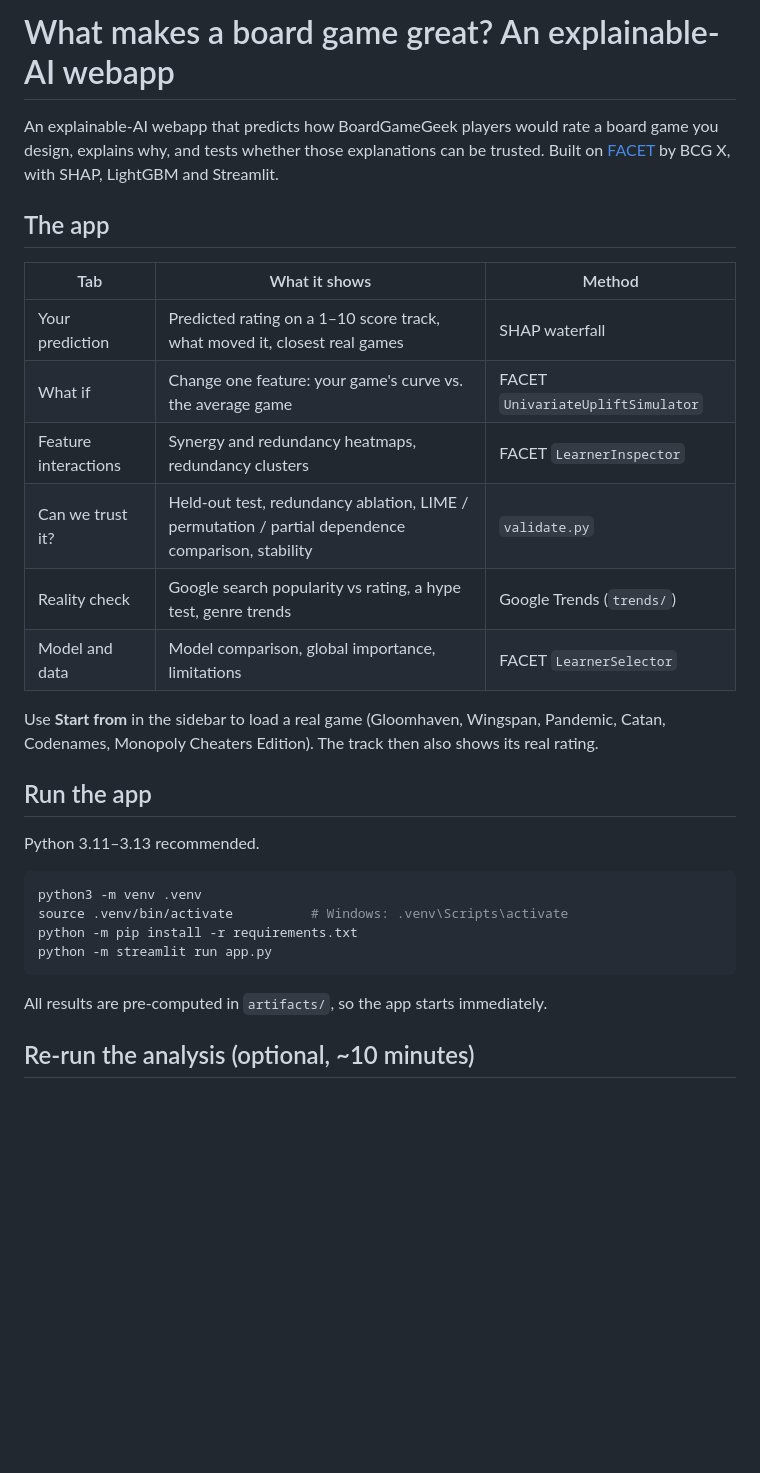
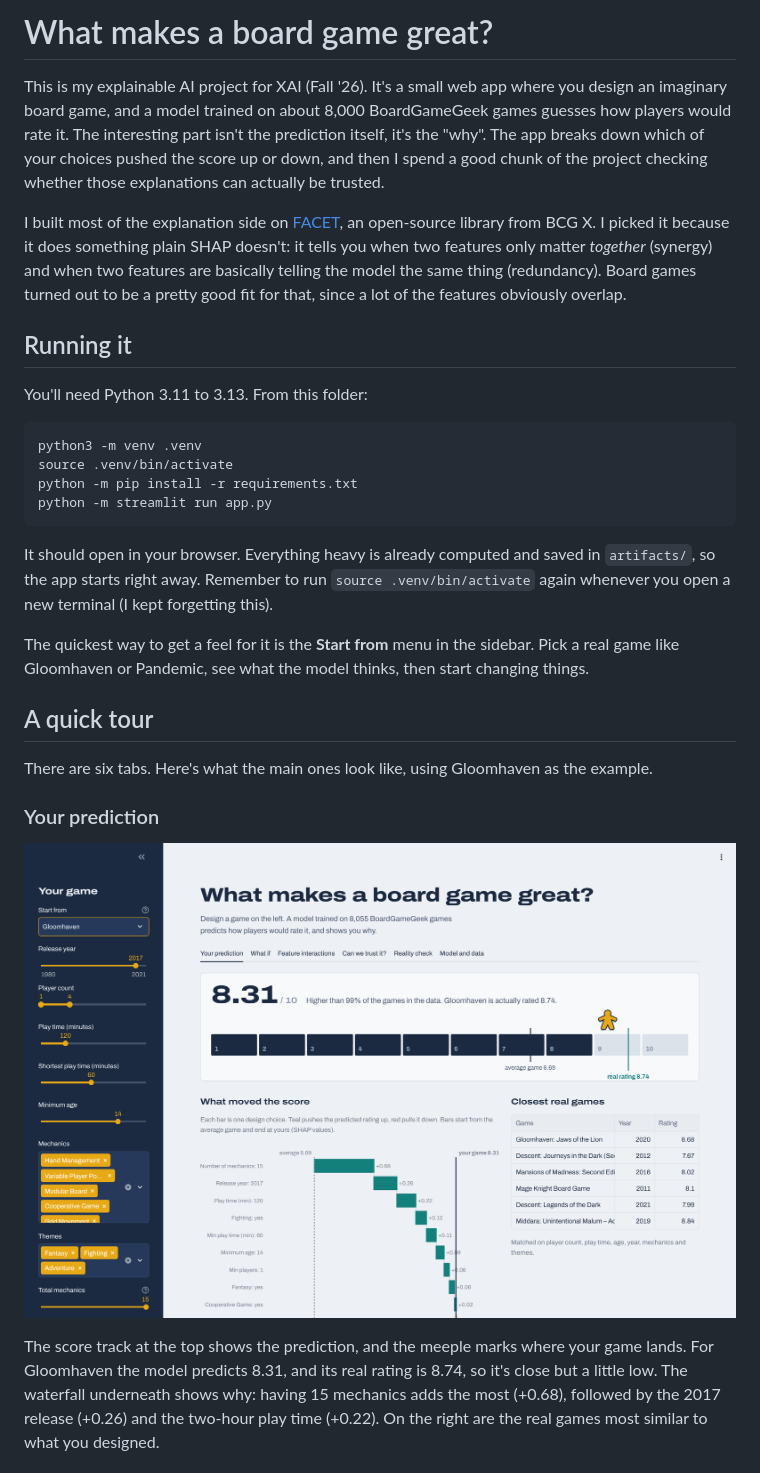
Before and after one commit to surpiya19/tabletop-lens-xai, a Markdown page: README.md, the part around one of its changes. Drawn GitHub-style; pictures changed too: screenshots/01-prediction.png (added); blank space fills up the shorter version.

Commit message:
Rewrite README and add app screenshots

````diff
--- a/README.md
+++ b/README.md
@@ -1,34 +1,46 @@
-# What makes a board game great? An explainable-AI webapp
+# What makes a board game great?
 
-An explainable-AI webapp that predicts how BoardGameGeek players would rate a board game you
-design, explains why, and tests whether those explanations can be trusted. Built on
-[FACET](https://github.com/BCG-X-Official/facet) by BCG X, with SHAP, LightGBM and Streamlit.
+This is my explainable AI project for XAI (Fall '26). It's a small web app where you design
+an imaginary board game, and a model trained on about 8,000 BoardGameGeek games guesses how
+players would rate it. The interesting part isn't the prediction itself, it's the "why".
+The app breaks down which of your choices pushed the score up or down, and then I spend a
+good chunk of the project checking whether those explanations can actually be trusted.
 
-## The app
+I built most of the explanation side on [FACET](https://github.com/BCG-X-Official/facet),
+an open-source library from BCG X. I picked it because it does something plain SHAP doesn't:
+it tells you when two features only matter *together* (synergy) and when two features are
+basically telling the model the same thing (redundancy). Board games turned out to be a
+pretty good fit for that, since a lot of the features obviously overlap.
 
-| Tab | What it shows | Method |
-|---|---|---|
-| Your prediction | Predicted rating on a 1–10 score track, what moved it, closest real games | SHAP waterfall |
-| What if | Change one feature: your game's curve vs. the average game | FACET `UnivariateUpliftSimulator` |
-| Feature interactions | Synergy and redundancy heatmaps, redundancy clusters | FACET `LearnerInspector` |
-| Can we trust it? | Held-out test, redundancy ablation, LIME / permutation / partial dependence comparison, stability | `validate.py` |
-| Reality check | Google search popularity vs rating, a hype test, genre trends | Google Trends (`trends/`) |
-| Model and data | Model comparison, global importance, limitations | FACET `LearnerSelector` |
+## Running it
 
-Use **Start from** in the sidebar to load a real game (Gloomhaven, Wingspan, Pandemic, Catan,
-Codenames, Monopoly Cheaters Edition). The track then also shows its real rating.
-
-## Run the app
-
-Python 3.11–3.13 recommended.
+You'll need Python 3.11 to 3.13. From this folder:
 
 ```bash
 python3 -m venv .venv
-source .venv/bin/activate          # Windows: .venv\Scripts\activate
+source .venv/bin/activate
 python -m pip install -r requirements.txt
 python -m streamlit run app.py
 ```
 
-All results are pre-computed in `artifacts/`, so the app starts immediately.
+It should open in your browser. Everything heavy is already computed and saved in
+`artifacts/`, so the app starts right away. Remember to run `source .venv/bin/activate` again
+whenever you open a new terminal (I kept forgetting this).
 
-## Re-run the analysis (optional, ~10 minutes)
+The quickest way to get a feel for it is the **Start from** menu in the sidebar. Pick a real
+game like Gloomhaven or Pandemic, see what the model thinks, then start changing things.
+
+## A quick tour
+
+There are six tabs. Here's what the main ones look like, using Gloomhaven as the example.
+
+### Your prediction
+
+![Prediction tab with Gloomhaven loaded](screenshots/01-prediction.png)
+
+The score track at the top shows the prediction, and the meeple marks where your game lands.
+For Gloomhaven the model predicts 8.31, and its real rating is 8.74, so it's close but a little
+low. The waterfall underneath shows why: having 15 mechanics adds the most (+0.68), followed
+by the 2017 release (+0.26) and the two-hour play time (+0.22). On the right are the real games
+most similar to what you designed.
+
````
Also changed, not shown: other parts of README.md (+120 -39 lines), screenshots/02-what-if.png (added), screenshots/03-interactions.png (added), screenshots/04-trust.png (added), screenshots/05-reality-check.png (added).
